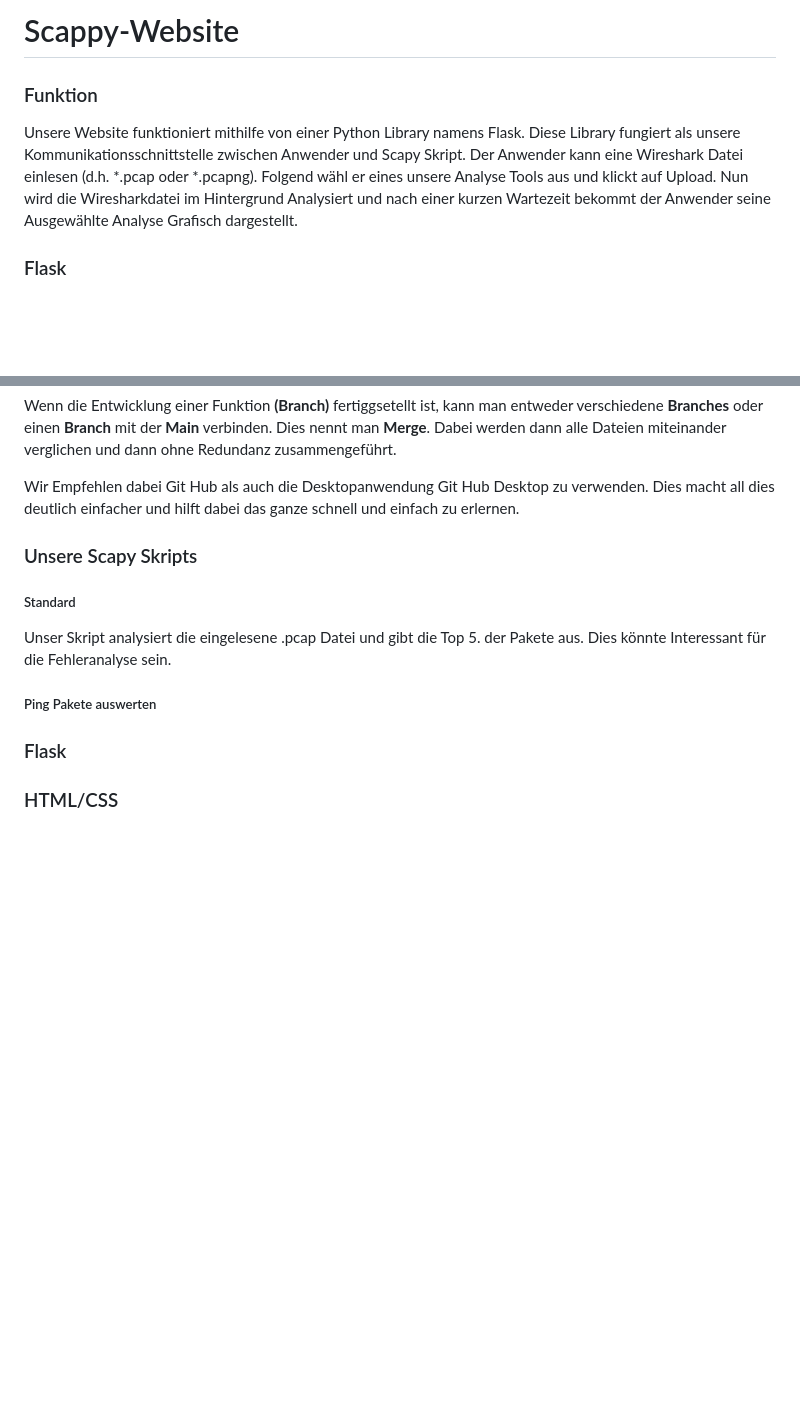
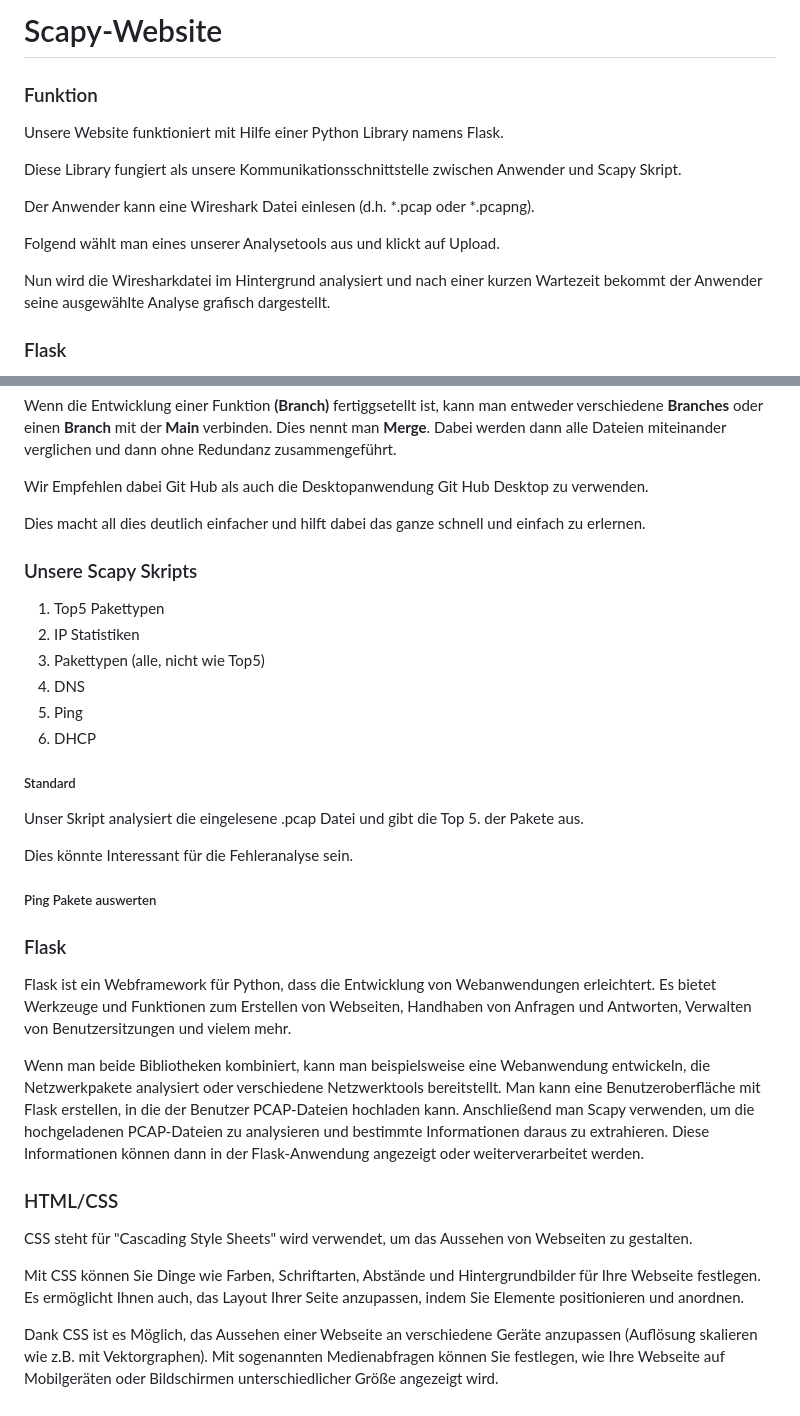
Before and after one commit to KenTenshi/Scapy-Website, a Markdown page: README.md, 2 parts joined by grey strips. Drawn GitHub-style; blank space fills up the shorter version.

```diff
--- a/README.md
+++ b/README.md
@@ -1,12 +1,17 @@
-# Scappy-Website
+
+# Scapy-Website
 
 ### Funktion
 
-Unsere Website funktioniert mithilfe von einer Python Library namens Flask.
+Unsere Website funktioniert mit Hilfe einer Python Library namens Flask.
+
 Diese Library fungiert als unsere Kommunikationsschnittstelle zwischen Anwender und Scapy Skript.
+
 Der Anwender kann eine Wireshark Datei einlesen (d.h. *.pcap oder *.pcapng).
-Folgend wähl er eines unsere Analyse Tools aus und klickt auf Upload.
-Nun wird die Wiresharkdatei im Hintergrund Analysiert und nach einer kurzen Wartezeit bekommt der Anwender seine Ausgewählte Analyse Grafisch dargestellt.
+
+Folgend wählt man eines unserer Analysetools aus und klickt auf Upload.
+
+Nun wird die Wiresharkdatei im Hintergrund analysiert und nach einer kurzen Wartezeit bekommt der Anwender seine ausgewählte Analyse grafisch dargestellt.
 
 ### Flask
 
@@ -40,18 +52,36 @@ Erst wenn man nun einen **Push** Befehl sendet wir der Zwischenspeicher geleert
 Wenn die Entwicklung einer Funktion **(Branch)** fertiggsetellt ist, kann man entweder verschiedene **Branches** oder einen **Branch** mit der **Main** verbinden. Dies nennt man **Merge**. Dabei werden dann alle Dateien miteinander verglichen und dann ohne Redundanz zusammengeführt.
 
 Wir Empfehlen dabei Git Hub als auch die Desktopanwendung Git Hub Desktop zu verwenden.
+
 Dies macht all dies deutlich einfacher und hilft dabei das ganze schnell und einfach zu erlernen.
 
 ### Unsere Scapy Skripts
 
+1. Top5 Pakettypen
+2. IP Statistiken
+3. Pakettypen (alle, nicht wie Top5)
+4. DNS
+5. Ping
+6. DHCP
+
 ##### Standard
 
 Unser Skript analysiert die eingelesene .pcap Datei und gibt die Top 5. der Pakete aus.
+
 Dies könnte Interessant für die Fehleranalyse sein.
 
 ##### Ping Pakete auswerten
 
-
 ### Flask
 
+Flask ist ein Webframework für Python, dass die Entwicklung von Webanwendungen erleichtert. Es bietet Werkzeuge und Funktionen zum Erstellen von Webseiten, Handhaben von Anfragen und Antworten, Verwalten von Benutzersitzungen und vielem mehr.
+
+Wenn man beide Bibliotheken kombiniert, kann man beispielsweise eine Webanwendung entwickeln, die Netzwerkpakete analysiert oder verschiedene Netzwerktools bereitstellt. Man kann eine Benutzeroberfläche mit Flask erstellen, in die der Benutzer PCAP-Dateien hochladen kann. Anschließend man Scapy verwenden, um die hochgeladenen PCAP-Dateien zu analysieren und bestimmte Informationen daraus zu extrahieren. Diese Informationen können dann in der Flask-Anwendung angezeigt oder weiterverarbeitet werden.
+
 ### HTML/CSS
+
+CSS steht für "Cascading Style Sheets" wird verwendet, um das Aussehen von Webseiten zu gestalten.
+
+Mit CSS können Sie Dinge wie Farben, Schriftarten, Abstände und Hintergrundbilder für Ihre Webseite festlegen. Es ermöglicht Ihnen auch, das Layout Ihrer Seite anzupassen, indem Sie Elemente positionieren und anordnen.
+
+Dank CSS ist es Möglich, das Aussehen einer Webseite an verschiedene Geräte anzupassen (Auflösung skalieren wie z.B. mit Vektorgraphen). Mit sogenannten Medienabfragen können Sie festlegen, wie Ihre Webseite auf Mobilgeräten oder Bildschirmen unterschiedlicher Größe angezeigt wird.
```
Also changed, not shown: other parts of README.md (+10 -3 lines).
